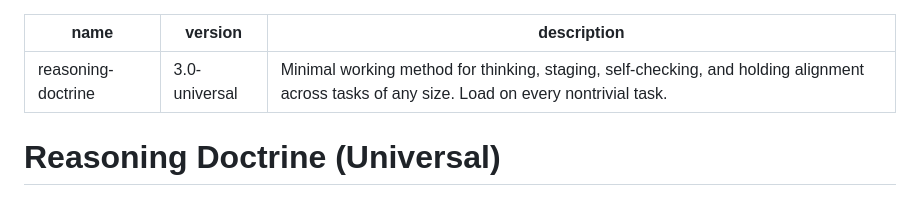
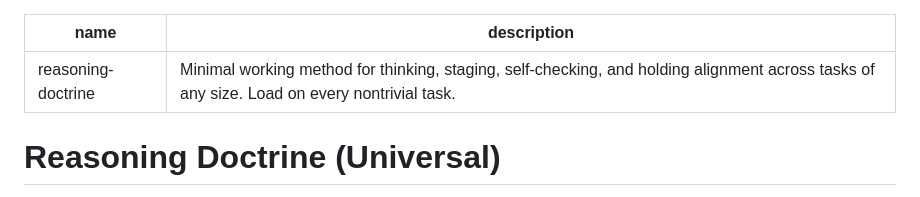
Before and after one commit to Ezra144israel/governed-agent-skills, a Markdown page: universal-starter/reasoning-doctrine-universal-SKILL.md, the part around the change. Drawn GitHub-style.

```diff
--- a/universal-starter/reasoning-doctrine-universal-SKILL.md
+++ b/universal-starter/reasoning-doctrine-universal-SKILL.md
@@ -1,6 +1,5 @@
 ---
 name: reasoning-doctrine
-version: 3.0-universal
 description: "Minimal working method for thinking, staging, self-checking, and holding alignment across tasks of any size. Load on every nontrivial task."
 ---
 
```
Also changed, not shown: universal-starter/governed-operator-universal-SKILL.md (+0 -1 lines).
